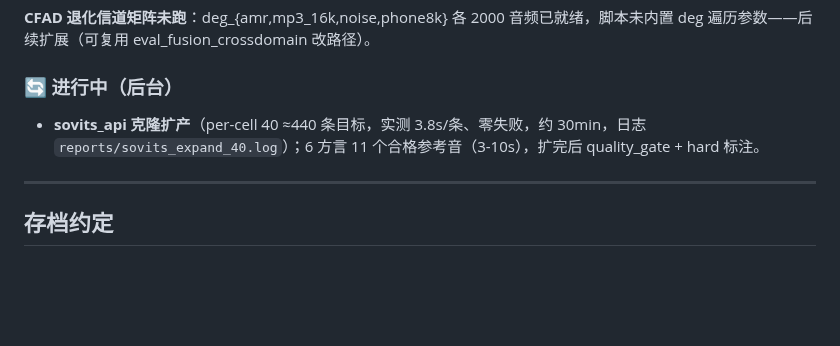
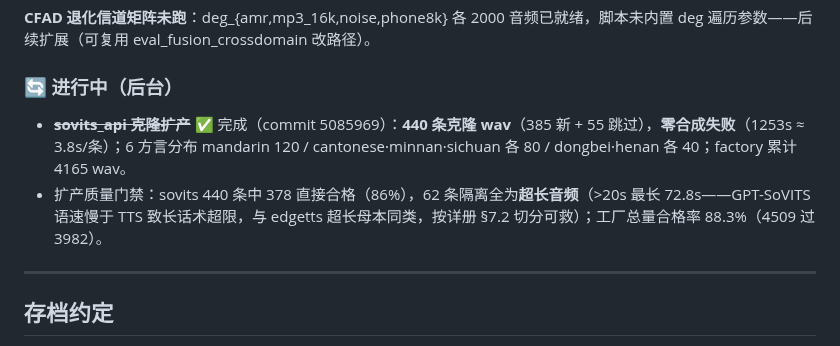
Before and after one commit to Liiiyonx/vericall, a Markdown page: docs/开发进度存档.md, the part around the change. Drawn GitHub-style; blank space fills up the shorter version.

Commit message:
docs: sovits扩产440条完成台账

```diff
--- a/docs/开发进度存档.md
+++ b/docs/开发进度存档.md
@@ -310,7 +310,8 @@
 **CFAD 退化信道矩阵未跑**：deg_{amr,mp3_16k,noise,phone8k} 各 2000 音频已就绪，脚本未内置 deg 遍历参数——后续扩展（可复用 eval_fusion_crossdomain 改路径）。
 
 ### 🔄 进行中（后台）
-- **sovits_api 克隆扩产**（per-cell 40 ≈440 条目标，实测 3.8s/条、零失败，约 30min，日志 `reports/sovits_expand_40.log`）；6 方言 11 个合格参考音（3-10s），扩完后 quality_gate + hard 标注。
+- ~~**sovits_api 克隆扩产**~~ ✅ 完成（commit 5085969）：**440 条克隆 wav**（385 新 + 55 跳过），**零合成失败**（1253s ≈ 3.8s/条）；6 方言分布 mandarin 120 / cantonese·minnan·sichuan 各 80 / dongbei·henan 各 40；factory 累计 4165 wav。
+- 扩产质量门禁：sovits 440 条中 378 直接合格（86%），62 条隔离全为**超长音频**（>20s 最长 72.8s——GPT-SoVITS 语速慢于 TTS 致长话术超限，与 edgetts 超长母本同类，按详册 §7.2 切分可救）；工厂总量合格率 88.3%（4509 过 3982）。
 
 ---
 
```
